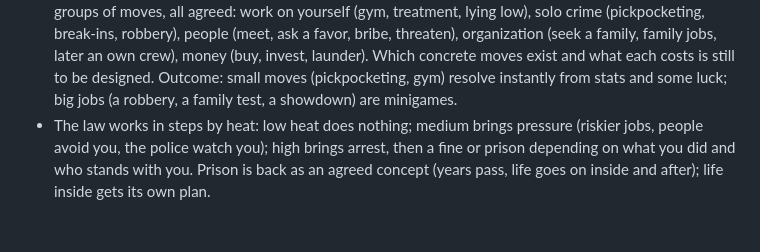
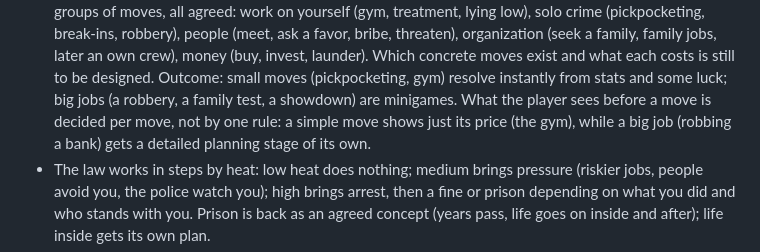
Before and after one commit to mihajloposao/mafiozo, a Markdown page: CLAUDE.md, the part around the change. Drawn GitHub-style; blank space fills up the shorter version.

Commit message:
Record that move previews are decided per move
Co-Authored-By: Claude Fable 5.2 <noreply@anthropic.com>
Claude-Session: https://claude.ai/code/session_01JrbKtMite6jdQ9YrcJzSP8

```diff
--- a/CLAUDE.md
+++ b/CLAUDE.md
@@ -76,6 +76,8 @@ no exploratory reads beyond what a change needs, no subagents, and reply in shor
   money (buy, invest, launder). Which concrete moves exist and what each costs is still to be designed.
   Outcome: small moves (pickpocketing, gym) resolve instantly from stats and some luck; big jobs (a robbery, a family
   test, a showdown) are minigames.
+  What the player sees before a move is decided per move, not by one rule: a simple move shows just its price (the
+  gym), while a big job (robbing a bank) gets a detailed planning stage of its own.
 - The law works in steps by heat: low heat does nothing; medium brings pressure (riskier jobs, people avoid you, the
   police watch you); high brings arrest, then a fine or prison depending on what you did and who stands with you.
   Prison is back as an agreed concept (years pass, life goes on inside and after); life inside gets its own plan.
```
